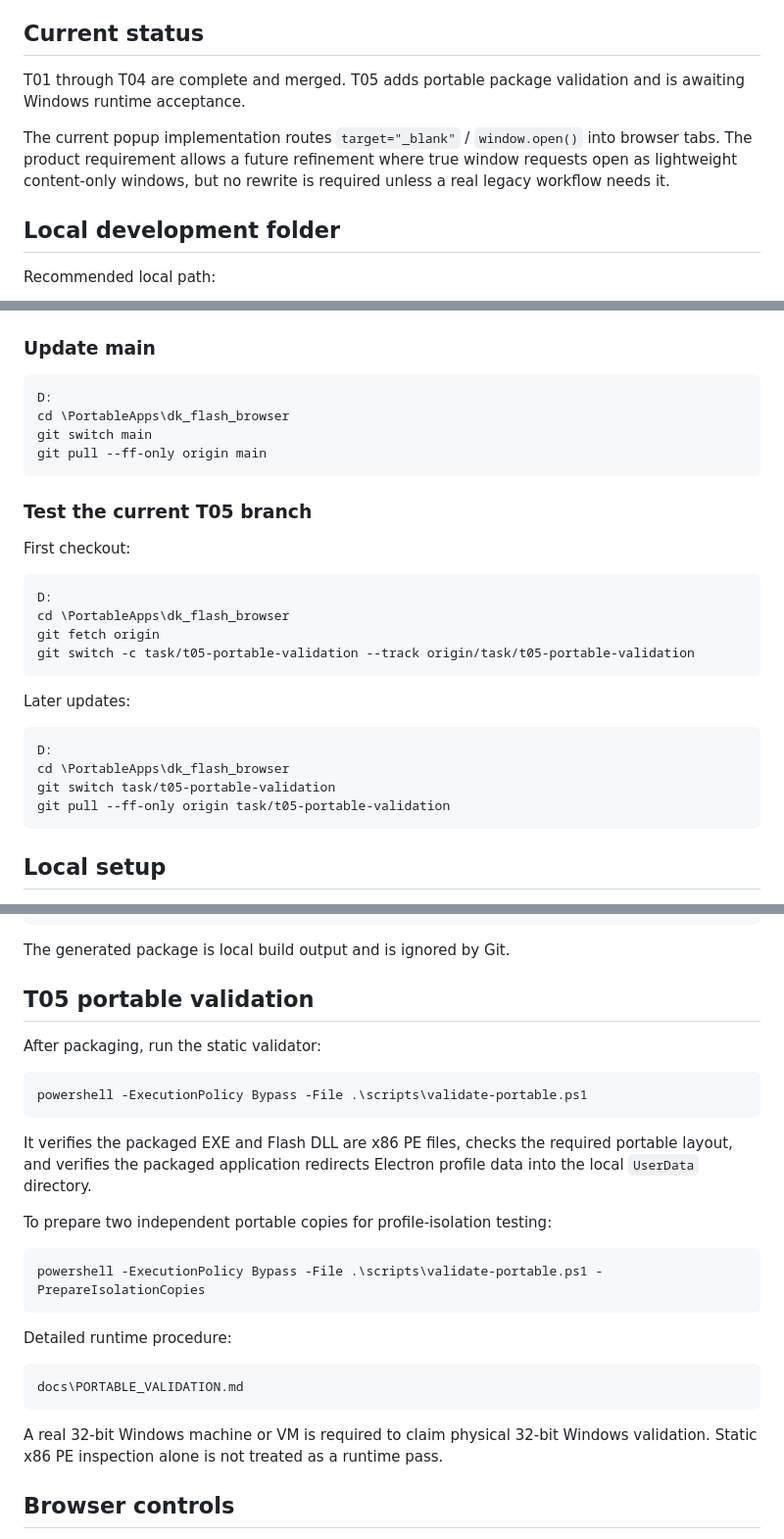
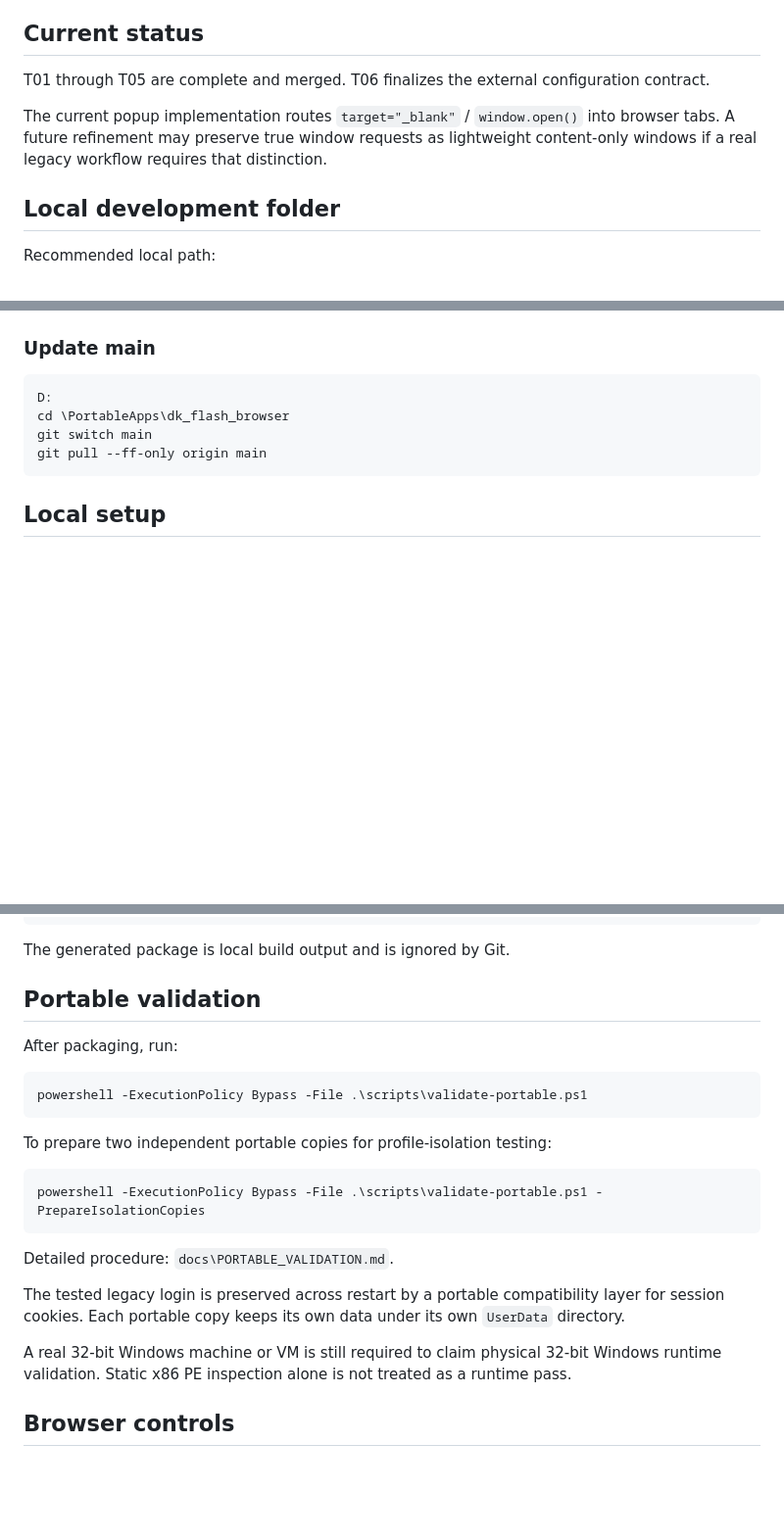
Before and after one commit to danhk0612/dk_flash_browser, a Markdown page: README.md, 3 parts joined by grey strips. Shown at 98% size. Drawn GitHub-style; blank space fills up the shorter version.

Commit message:
T06: refresh README for finalized config

````diff
--- a/README.md
+++ b/README.md
@@ -14,9 +14,9 @@
 
 ## Current status
 
-T01 through T04 are complete and merged. T05 adds portable package validation and is awaiting Windows runtime acceptance.
+T01 through T05 are complete and merged. T06 finalizes the external configuration contract.
 
-The current popup implementation routes `target="_blank"` / `window.open()` into browser tabs. The product requirement allows a future refinement where true window requests open as lightweight content-only windows, but no rewrite is required unless a real legacy workflow needs it.
+The current popup implementation routes `target="_blank"` / `window.open()` into browser tabs. A future refinement may preserve true window requests as lightweight content-only windows if a real legacy workflow requires that distinction.
 
 ## Local development folder
 
@@ -44,26 +44,6 @@ git switch main
 git pull --ff-only origin main
 ```
 
-### Test the current T05 branch
-
-First checkout:
-
-```bat
-D:
-cd \PortableApps\dk_flash_browser
-git fetch origin
-git switch -c task/t05-portable-validation --track origin/task/t05-portable-validation
-```
-
-Later updates:
-
-```bat
-D:
-cd \PortableApps\dk_flash_browser
-git switch task/t05-portable-validation
-git pull --ff-only origin task/t05-portable-validation
-```
-
 ## Local setup
 
 1. Place the locally supplied 32-bit PPAPI Flash DLL at:
@@ -114,15 +96,13 @@ dist\DKFlashBrowser-win32-ia32\
 
 The generated package is local build output and is ignored by Git.
 
-## T05 portable validation
+## Portable validation
 
-After packaging, run the static validator:
+After packaging, run:
 
 ```powershell
 powershell -ExecutionPolicy Bypass -File .\scripts\validate-portable.ps1
 ```
-
-It verifies the packaged EXE and Flash DLL are x86 PE files, checks the required portable layout, and verifies the packaged application redirects Electron profile data into the local `UserData` directory.
 
 To prepare two independent portable copies for profile-isolation testing:
 
@@ -130,13 +110,11 @@ To prepare two independent portable copies for profile-isolation testing:
 powershell -ExecutionPolicy Bypass -File .\scripts\validate-portable.ps1 -PrepareIsolationCopies
 ```
 
-Detailed runtime procedure:
+Detailed procedure: `docs\PORTABLE_VALIDATION.md`.
 
-```text
-docs\PORTABLE_VALIDATION.md
-```
+The tested legacy login is preserved across restart by a portable compatibility layer for session cookies. Each portable copy keeps its own data under its own `UserData` directory.
 
-A real 32-bit Windows machine or VM is required to claim physical 32-bit Windows validation. Static x86 PE inspection alone is not treated as a runtime pass.
+A real 32-bit Windows machine or VM is still required to claim physical 32-bit Windows runtime validation. Static x86 PE inspection alone is not treated as a runtime pass.
 
 ## Browser controls
 
````
Also changed, not shown: other parts of README.md (+2 -0 lines).
